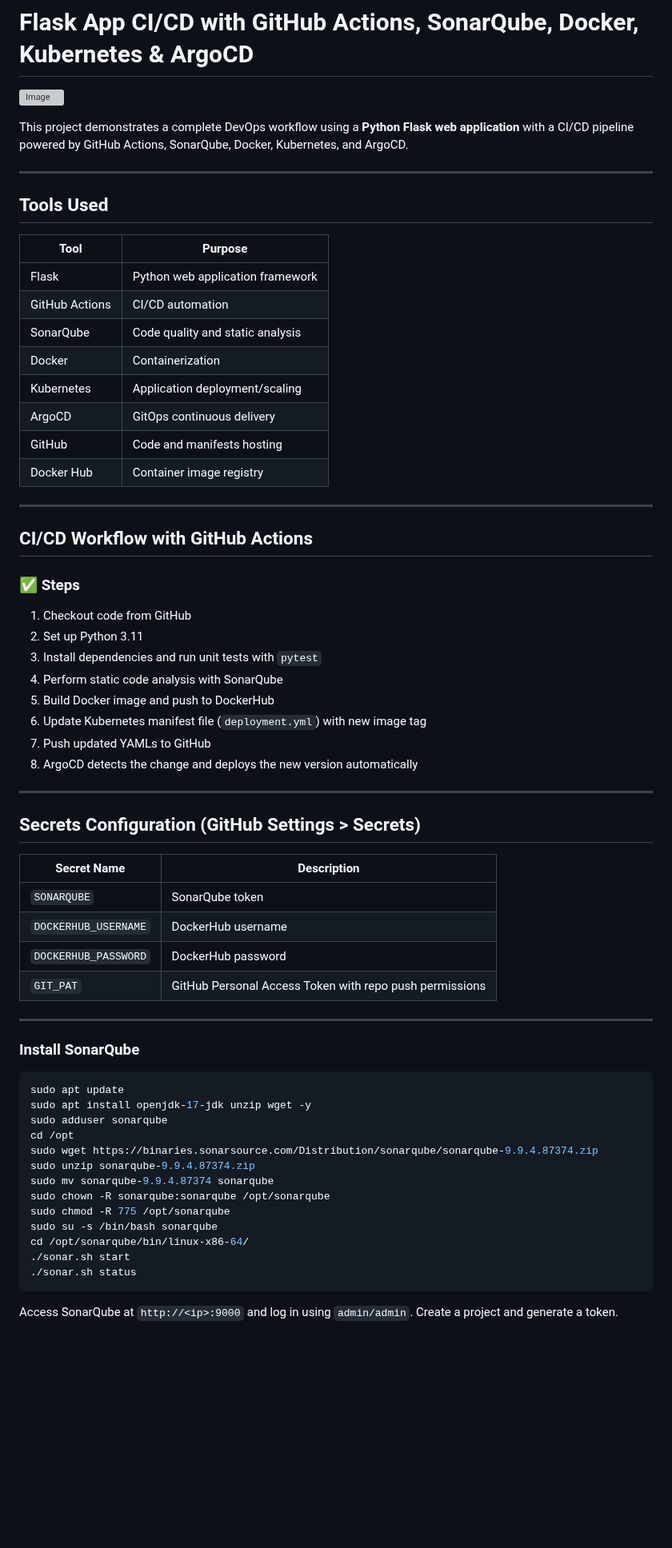
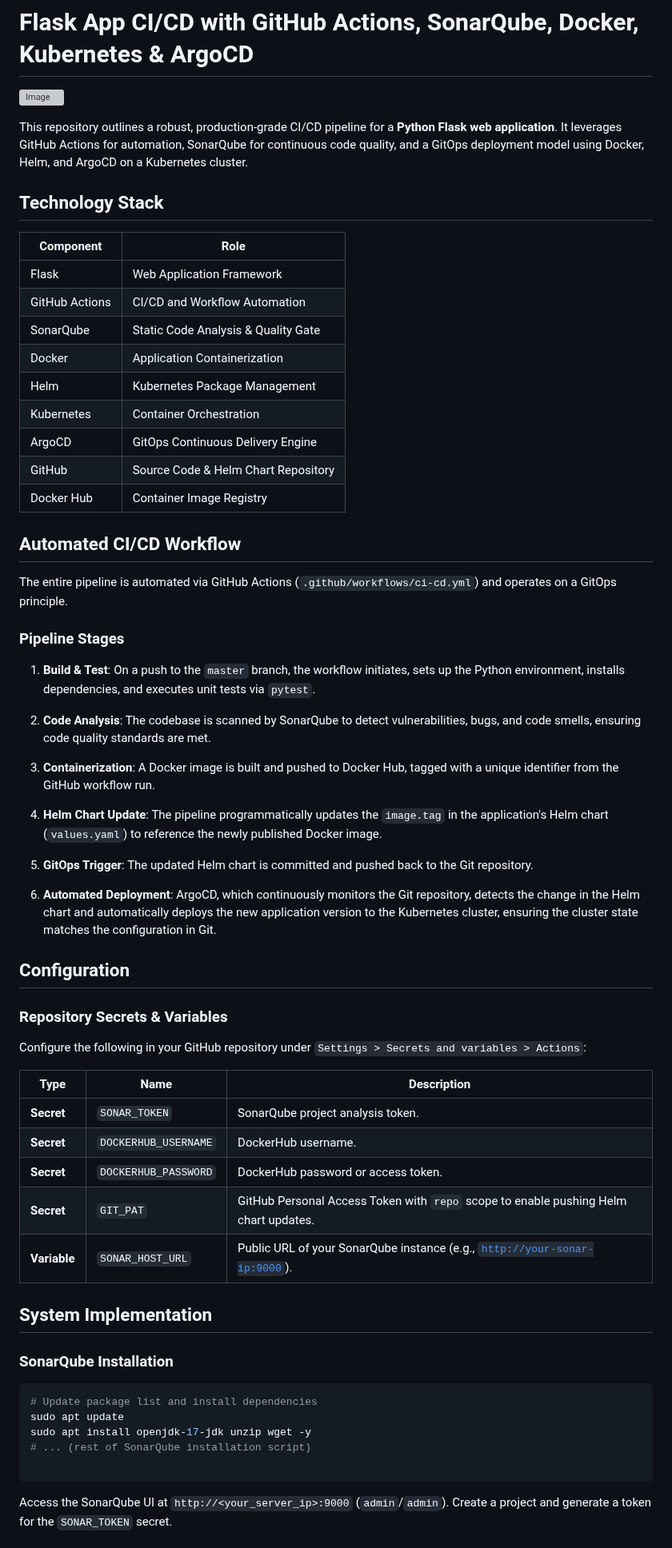
Before and after one commit to ariefshaik7/flask-sonar-argocd-k8s, a Markdown page: README.md, the part around one of its changes. Shown at 80% size. GitHub-like rendering; blank space fills up the shorter version; grey boxes are pictures that could not be loaded.

````diff
--- a/README.md
+++ b/README.md
@@ -5,66 +5,64 @@
 
-This project demonstrates a complete DevOps workflow using a **Python Flask web application** with a CI/CD pipeline powered by GitHub Actions, SonarQube, Docker, Kubernetes, and ArgoCD.
+This repository outlines a robust, production-grade CI/CD pipeline for a **Python Flask web application**. It leverages GitHub Actions for automation, SonarQube for continuous code quality, and a GitOps deployment model using Docker, Helm, and ArgoCD on a Kubernetes cluster.
 
----
+## Technology Stack
 
-## Tools Used
+| Component | Role |
+| --- | --- |
+| Flask | Web Application Framework |
+| GitHub Actions | CI/CD and Workflow Automation |
+| SonarQube | Static Code Analysis & Quality Gate |
+| Docker | Application Containerization |
+| Helm | Kubernetes Package Management |
+| Kubernetes | Container Orchestration |
+| ArgoCD | GitOps Continuous Delivery Engine |
+| GitHub | Source Code & Helm Chart Repository |
+| Docker Hub | Container Image Registry |
 
-| Tool | Purpose |
-| --- | --- |
-| Flask | Python web application framework |
-| GitHub Actions | CI/CD automation |
-| SonarQube | Code quality and static analysis |
-| Docker | Containerization |
-| Kubernetes | Application deployment/scaling |
-| ArgoCD | GitOps continuous delivery |
-| GitHub | Code and manifests hosting |
-| Docker Hub | Container image registry |
+## Automated CI/CD Workflow
 
----
+The entire pipeline is automated via GitHub Actions (`.github/workflows/ci-cd.yml`) and operates on a GitOps principle.
 
-## CI/CD Workflow with GitHub Actions
+### Pipeline Stages
 
-### ✅ Steps
+1. **Build & Test**: On a push to the `master` branch, the workflow initiates, sets up the Python environment, installs dependencies, and executes unit tests via `pytest`.
 
-1. Checkout code from GitHub
-2. Set up Python 3.11
-3. Install dependencies and run unit tests with `pytest`
-4. Perform static code analysis with SonarQube
-5. Build Docker image and push to DockerHub
-6. Update Kubernetes manifest file (`deployment.yml`) with new image tag
-7. Push updated YAMLs to GitHub
-8. ArgoCD detects the change and deploys the new version automatically
+2. **Code Analysis**: The codebase is scanned by SonarQube to detect vulnerabilities, bugs, and code smells, ensuring code quality standards are met.
 
----
+3. **Containerization**: A Docker image is built and pushed to Docker Hub, tagged with a unique identifier from the GitHub workflow run.
 
-## Secrets Configuration (GitHub Settings > Secrets)
+4. **Helm Chart Update**: The pipeline programmatically updates the `image.tag` in the application's Helm chart (`values.yaml`) to reference the newly published Docker image.
 
-| Secret Name           | Description |
-|-----------------------|-------------|
-| `SONARQUBE`           | SonarQube token |
-| `DOCKERHUB_USERNAME`  | DockerHub username |
-| `DOCKERHUB_PASSWORD`  | DockerHub password |
-| `GIT_PAT`             | GitHub Personal Access Token with repo push permissions |
+5. **GitOps Trigger**: The updated Helm chart is committed and pushed back to the Git repository.
 
----
+6. **Automated Deployment**: ArgoCD, which continuously monitors the Git repository, detects the change in the Helm chart and automatically deploys the new application version to the Kubernetes cluster, ensuring the cluster state matches the configuration in Git.
 
-### Install SonarQube
+
+## Configuration
+
+### Repository Secrets & Variables
+
+Configure the following in your GitHub repository under `Settings > Secrets and variables > Actions`:
+
+| Type | Name | Description |
+| --- | --- | --- |
+| **Secret** | `SONAR_TOKEN` | SonarQube project analysis token. |
+| **Secret** | `DOCKERHUB_USERNAME` | DockerHub username. |
+| **Secret** | `DOCKERHUB_PASSWORD` | DockerHub password or access token. |
+| **Secret** | `GIT_PAT` | GitHub Personal Access Token with `repo` scope to enable pushing Helm chart updates. |
+| **Variable** | `SONAR_HOST_URL` | Public URL of your SonarQube instance (e.g., [`http://your-sonar-ip:9000`](http://your-sonar-ip:9000)). |
+
+## System Implementation
+
+### SonarQube Installation
 
 ```bash
+# Update package list and install dependencies
 sudo apt update
 sudo apt install openjdk-17-jdk unzip wget -y
-sudo adduser sonarqube
-cd /opt
-sudo wget https://binaries.sonarsource.com/Distribution/sonarqube/sonarqube-9.9.4.87374.zip
-sudo unzip sonarqube-9.9.4.87374.zip
-sudo mv sonarqube-9.9.4.87374 sonarqube
-sudo chown -R sonarqube:sonarqube /opt/sonarqube
-sudo chmod -R 775 /opt/sonarqube
-sudo su -s /bin/bash sonarqube
-cd /opt/sonarqube/bin/linux-x86-64/
-./sonar.sh start
-./sonar.sh status
+# ... (rest of SonarQube installation script)
+
 ```
 
-Access SonarQube at `http://<ip>:9000` and log in using `admin/admin`. Create a project and generate a token.
+Access the SonarQube UI at `http://<your_server_ip>:9000` (`admin`/`admin`). Create a project and generate a token for the `SONAR_TOKEN` secret.
 
````
Also changed, not shown: other parts of README.md (+45 -69 lines).
